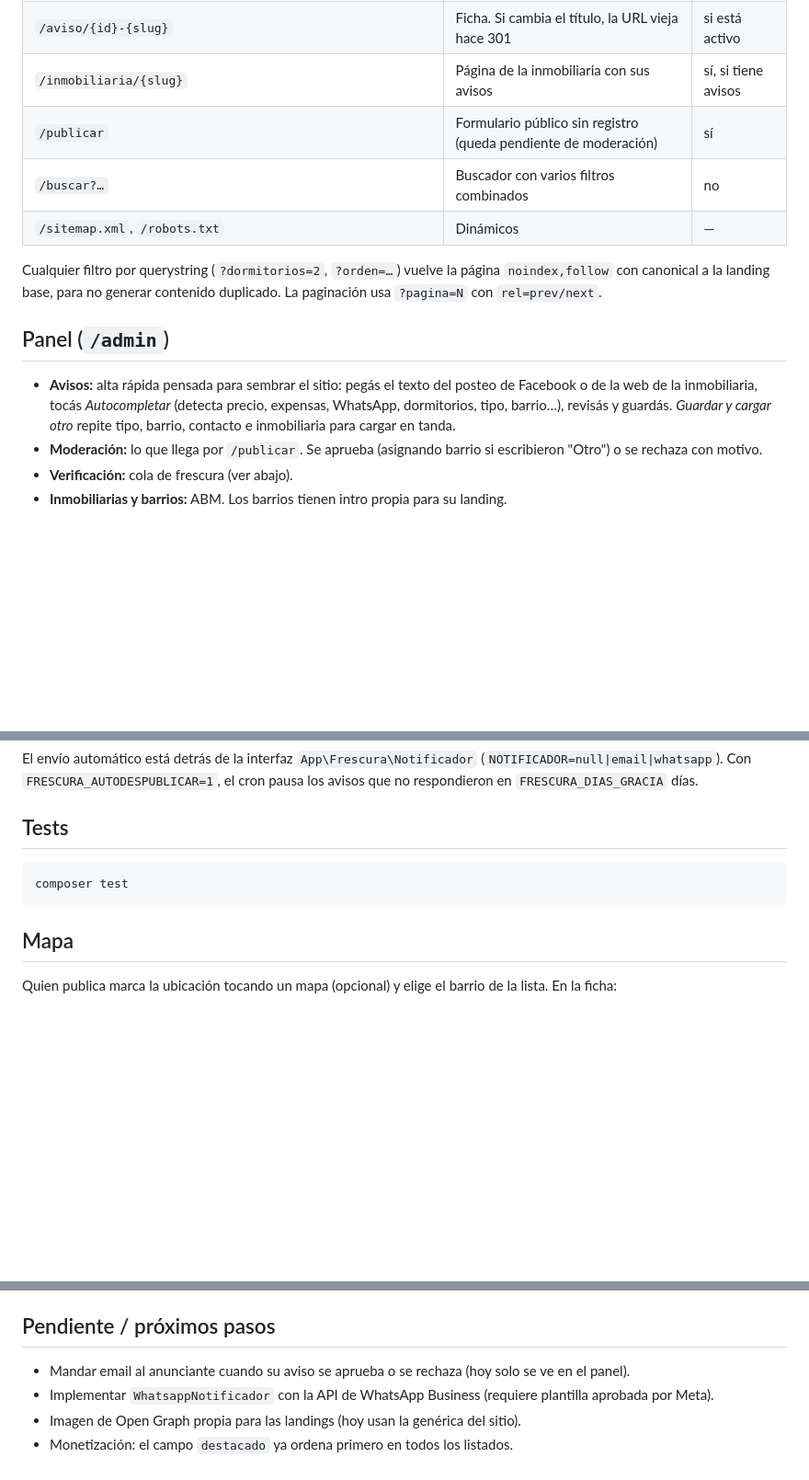
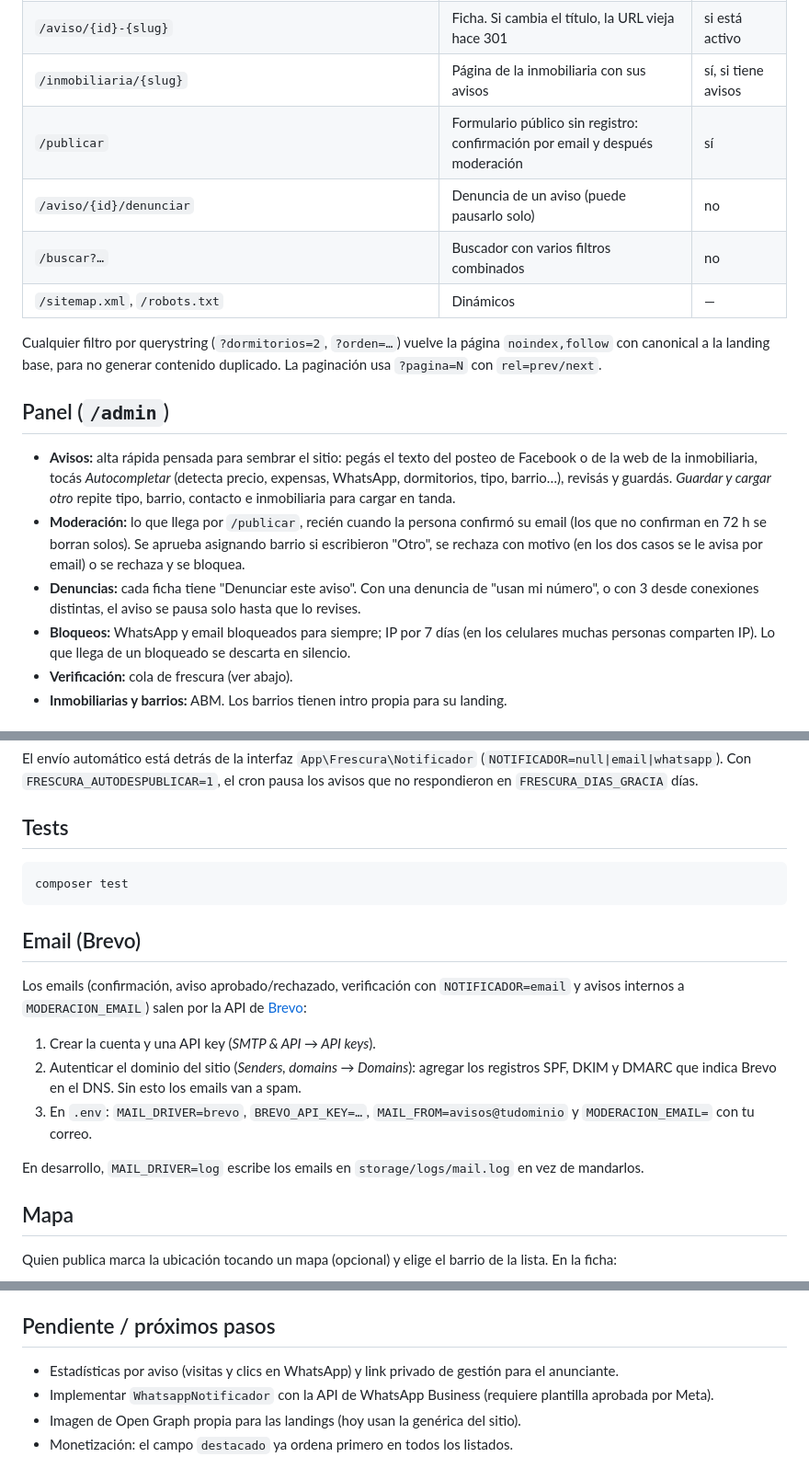
Before and after one commit to Fracunzera/alquileresgallegos, a Markdown page: README.md, 3 parts joined by grey strips. Shown at 92% size. Rendered like a GitHub page; blank space fills up the shorter version.

Commit message:
docs: README con confirmación por email, denuncias, bloqueos y Brevo
Co-Authored-By: Claude Opus 5.5 <noreply@anthropic.com>
Claude-Session: https://claude.ai/code/session_011GT4ZUqjQMVzJQ5Y5RaTXy

````diff
--- a/README.md
+++ b/README.md
@@ -67,7 +67,8 @@ El panel de administración está en `/admin`.
 | `/alquileres-{barrio}-rio-gallegos` | Landing por barrio (intro editable en el panel) | sí, si tiene avisos |
 | `/aviso/{id}-{slug}` | Ficha. Si cambia el título, la URL vieja hace 301 | si está activo |
 | `/inmobiliaria/{slug}` | Página de la inmobiliaria con sus avisos | sí, si tiene avisos |
-| `/publicar` | Formulario público sin registro (queda pendiente de moderación) | sí |
+| `/publicar` | Formulario público sin registro: confirmación por email y después moderación | sí |
+| `/aviso/{id}/denunciar` | Denuncia de un aviso (puede pausarlo solo) | no |
 | `/buscar?…` | Buscador con varios filtros combinados | no |
 | `/sitemap.xml`, `/robots.txt` | Dinámicos | — |
 
@@ -81,8 +82,13 @@ con `rel=prev/next`.
   la web de la inmobiliaria, tocás *Autocompletar* (detecta precio, expensas, WhatsApp, dormitorios,
   tipo, barrio…), revisás y guardás. *Guardar y cargar otro* repite tipo, barrio, contacto e
   inmobiliaria para cargar en tanda.
-- **Moderación:** lo que llega por `/publicar`. Se aprueba (asignando barrio si escribieron "Otro")
-  o se rechaza con motivo.
+- **Moderación:** lo que llega por `/publicar`, recién cuando la persona confirmó su email (los que
+  no confirman en 72 h se borran solos). Se aprueba asignando barrio si escribieron "Otro", se
+  rechaza con motivo (en los dos casos se le avisa por email) o se rechaza y se bloquea.
+- **Denuncias:** cada ficha tiene "Denunciar este aviso". Con una denuncia de "usan mi número", o
+  con 3 desde conexiones distintas, el aviso se pausa solo hasta que lo revises.
+- **Bloqueos:** WhatsApp y email bloqueados para siempre; IP por 7 días (en los celulares muchas
+  personas comparten IP). Lo que llega de un bloqueado se descarta en silencio.
 - **Verificación:** cola de frescura (ver abajo).
 - **Inmobiliarias y barrios:** ABM. Los barrios tienen intro propia para su landing.
 
@@ -124,6 +132,19 @@ que no respondieron en `FRESCURA_DIAS_GRACIA` días.
 composer test
 ```
 
+## Email (Brevo)
+
+Los emails (confirmación, aviso aprobado/rechazado, verificación con `NOTIFICADOR=email` y avisos
+internos a `MODERACION_EMAIL`) salen por la API de [Brevo](https://www.brevo.com):
+
+1. Crear la cuenta y una API key (*SMTP & API → API keys*).
+2. Autenticar el dominio del sitio (*Senders, domains → Domains*): agregar los registros SPF, DKIM y
+   DMARC que indica Brevo en el DNS. Sin esto los emails van a spam.
+3. En `.env`: `MAIL_DRIVER=brevo`, `BREVO_API_KEY=…`, `MAIL_FROM=avisos@tudominio` y
+   `MODERACION_EMAIL=` con tu correo.
+
+En desarrollo, `MAIL_DRIVER=log` escribe los emails en `storage/logs/mail.log` en vez de mandarlos.
+
 ## Mapa
 
 Quien publica marca la ubicación tocando un mapa (opcional) y elige el barrio de la lista.
@@ -141,7 +162,7 @@ editar el `.env`.
 
 ## Pendiente / próximos pasos
 
-- Mandar email al anunciante cuando su aviso se aprueba o se rechaza (hoy solo se ve en el panel).
+- Estadísticas por aviso (visitas y clics en WhatsApp) y link privado de gestión para el anunciante.
 - Implementar `WhatsappNotificador` con la API de WhatsApp Business (requiere plantilla aprobada por Meta).
 - Imagen de Open Graph propia para las landings (hoy usan la genérica del sitio).
 - Monetización: el campo `destacado` ya ordena primero en todos los listados.
````
Also changed, not shown: other parts of README.md (+2 -0 lines).
